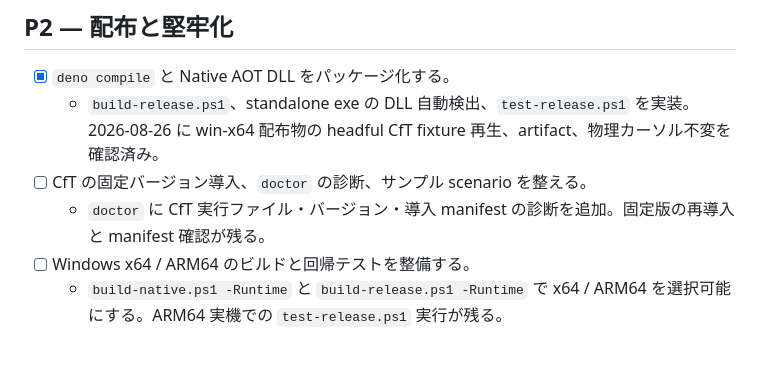
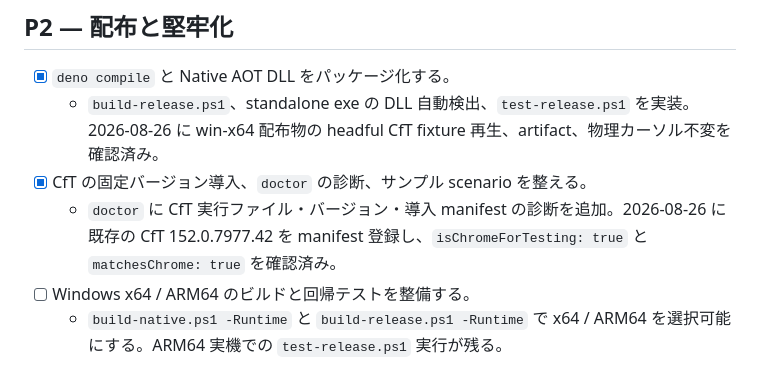
Before and after one commit to lodecoder/crer, a Markdown page: TODO.md, the part around the change. Rendered like a GitHub page.

Commit message:
docs: complete CfT diagnostic milestone

```diff
--- a/TODO.md
+++ b/TODO.md
@@ -60,8 +60,9 @@
 - [x] `deno compile` と Native AOT DLL をパッケージ化する。
   - `build-release.ps1`、standalone exe の DLL 自動検出、`test-release.ps1` を実装。2026-08-26 に
     win-x64 配布物の headful CfT fixture 再生、artifact、物理カーソル不変を確認済み。
-- [ ] CfT の固定バージョン導入、`doctor` の診断、サンプル scenario を整える。
-  - `doctor` に CfT 実行ファイル・バージョン・導入 manifest の診断を追加。固定版の再導入と manifest 確認が残る。
+- [x] CfT の固定バージョン導入、`doctor` の診断、サンプル scenario を整える。
+  - `doctor` に CfT 実行ファイル・バージョン・導入 manifest の診断を追加。2026-08-26 に既存の
+    CfT 152.0.7977.42 を manifest 登録し、`isChromeForTesting: true` と `matchesChrome: true` を確認済み。
 - [ ] Windows x64 / ARM64 のビルドと回帰テストを整備する。
   - `build-native.ps1 -Runtime` と `build-release.ps1 -Runtime` で x64 / ARM64 を選択可能にする。ARM64 実機での
     `test-release.ps1` 実行が残る。
```
